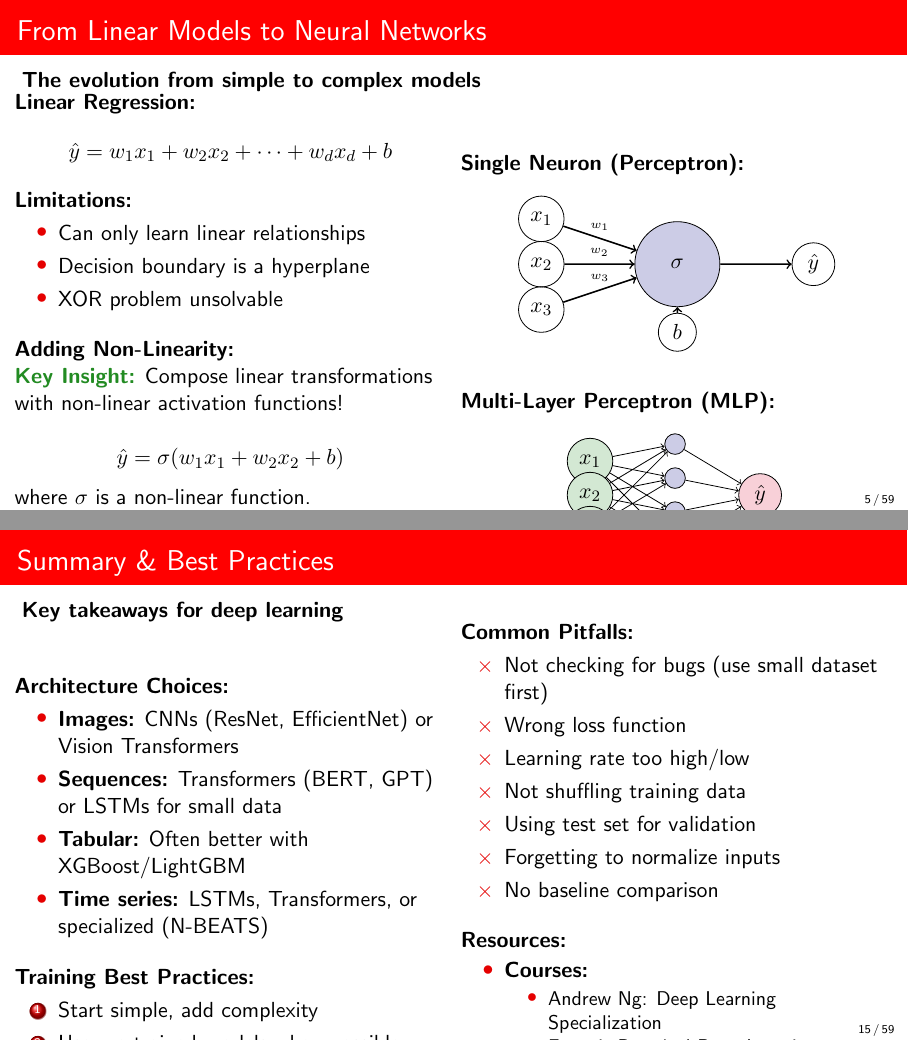
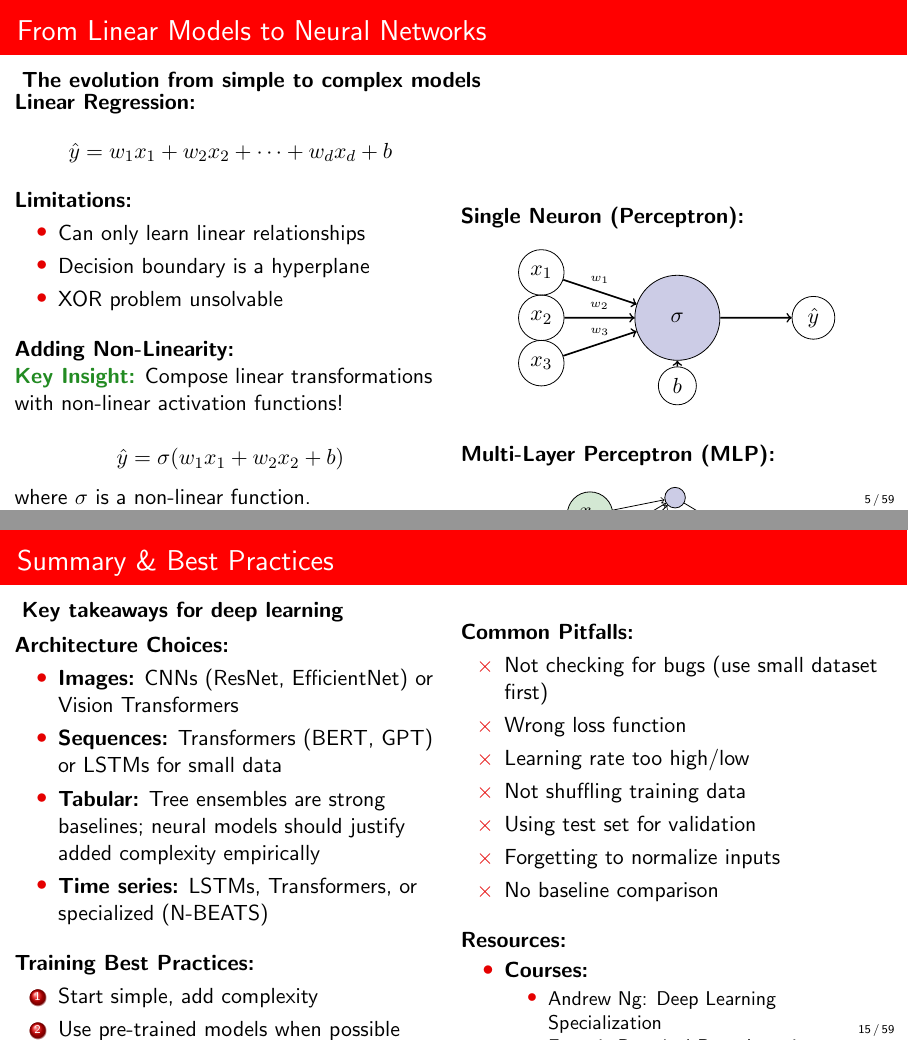
Before and after one commit to DiogoRibeiro7/academic-presentations, LaTeX slides (08-data-science-applications-course/presentation/main_presentation.tex, which reads 08-data-science-applications-course/presentation/sections/deep_learning_section.tex): pages 5 and 18 of 65, joined at a grey line. Compiled offline with pdfLaTeX.

Commit message:
content: align composite course with corrected standalone guidance

```diff
--- a/08-data-science-applications-course/presentation/sections/deep_learning_section.tex
+++ b/08-data-science-applications-course/presentation/sections/deep_learning_section.tex
@@ -54,7 +54,7 @@ where $\sigma$ is a non-linear function.
 
 \textbf{Universal Approximation Theorem:}
 
-A neural network with one hidden layer can approximate \textit{any} continuous function (given enough neurons).
+Under standard universal-approximation conditions, a sufficiently wide network with an appropriate non-linear activation can approximate continuous functions on compact sets arbitrarily well; the theorem does not imply efficient learning, finite-sample generalization, or practical trainability.
 \end{column}
 
 \begin{column}{0.5\textwidth}
@@ -897,7 +897,7 @@ Monitor validation loss, stop when it starts increasing.
 \begin{itemize}
 \item \textbf{Images:} CNNs (ResNet, EfficientNet) or Vision Transformers
 \item \textbf{Sequences:} Transformers (BERT, GPT) or LSTMs for small data
-\item \textbf{Tabular:} Often better with XGBoost/LightGBM
+\item \textbf{Tabular:} Tree ensembles are strong baselines; neural models should justify added complexity empirically
 \item \textbf{Time series:} LSTMs, Transformers, or specialized (N-BEATS)
 \end{itemize}
 
@@ -909,7 +909,7 @@ Monitor validation loss, stop when it starts increasing.
 \item Start simple, add complexity
 \item Use pre-trained models when possible
 \item Normalize inputs (mean=0, std=1)
-\item Use Adam optimizer as default
+\item Treat optimizer and learning-rate schedule as experimental choices; compare plausible baselines under matched budgets
 \item Monitor train AND validation loss
 \item Use early stopping
 \item Batch normalization for stability
```
Also changed, not shown: 08-data-science-applications-course/presentation/sections/deep_learning_section.tex (2 more changed lines).
